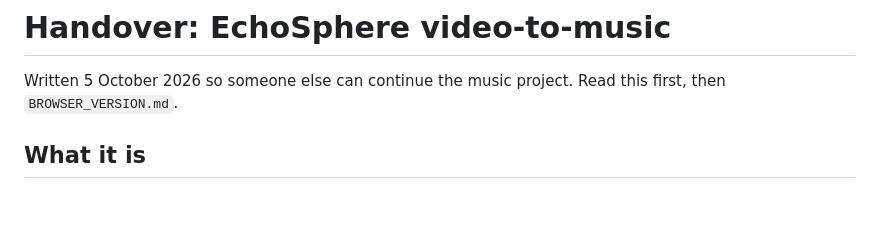
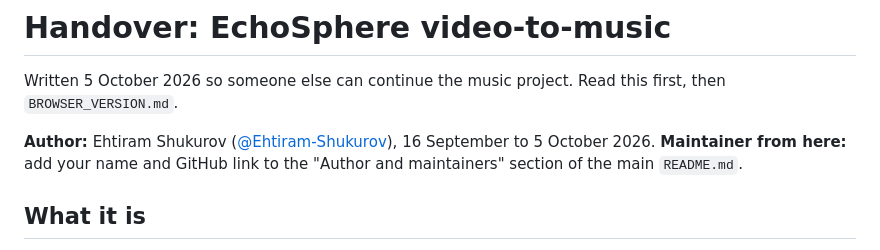
Before and after one commit to Ehtiram-Shukurov/echosphere-music, a Markdown page: docs/HANDOVER.md, the part around the change. GitHub-like rendering; blank space fills up the shorter version.

```diff
--- a/docs/HANDOVER.md
+++ b/docs/HANDOVER.md
@@ -1,6 +1,8 @@
 # Handover: EchoSphere video-to-music
 
 Written 5 October 2026 so someone else can continue the music project. Read this first, then `BROWSER_VERSION.md`.
+
+**Author:** Ehtiram Shukurov ([@Ehtiram-Shukurov](https://github.com/Ehtiram-Shukurov)), 16 September to 5 October 2026. **Maintainer from here:** add your name and GitHub link to the "Author and maintainers" section of the main `README.md`.
 
 ## What it is
 
```
Also changed, not shown: README.md (+6 -0 lines).
